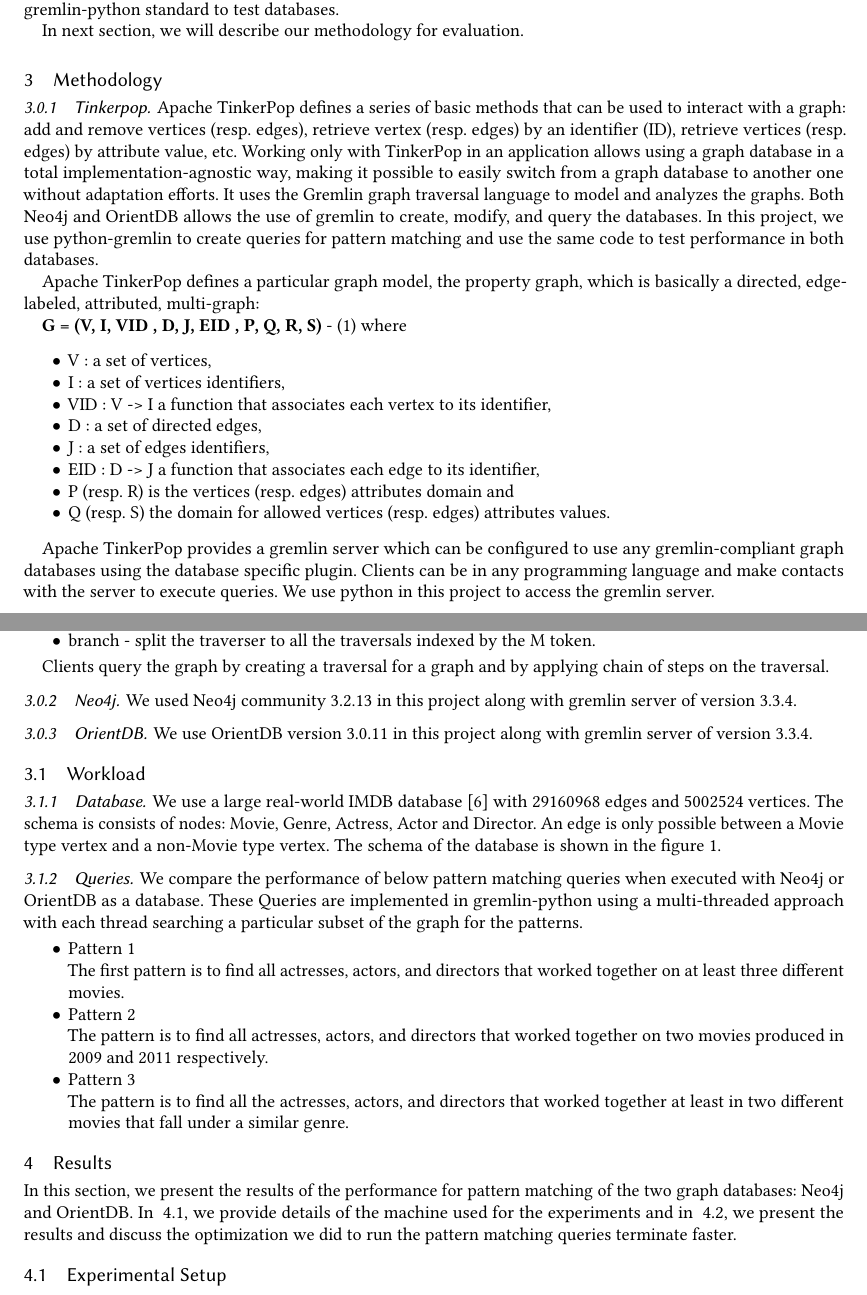
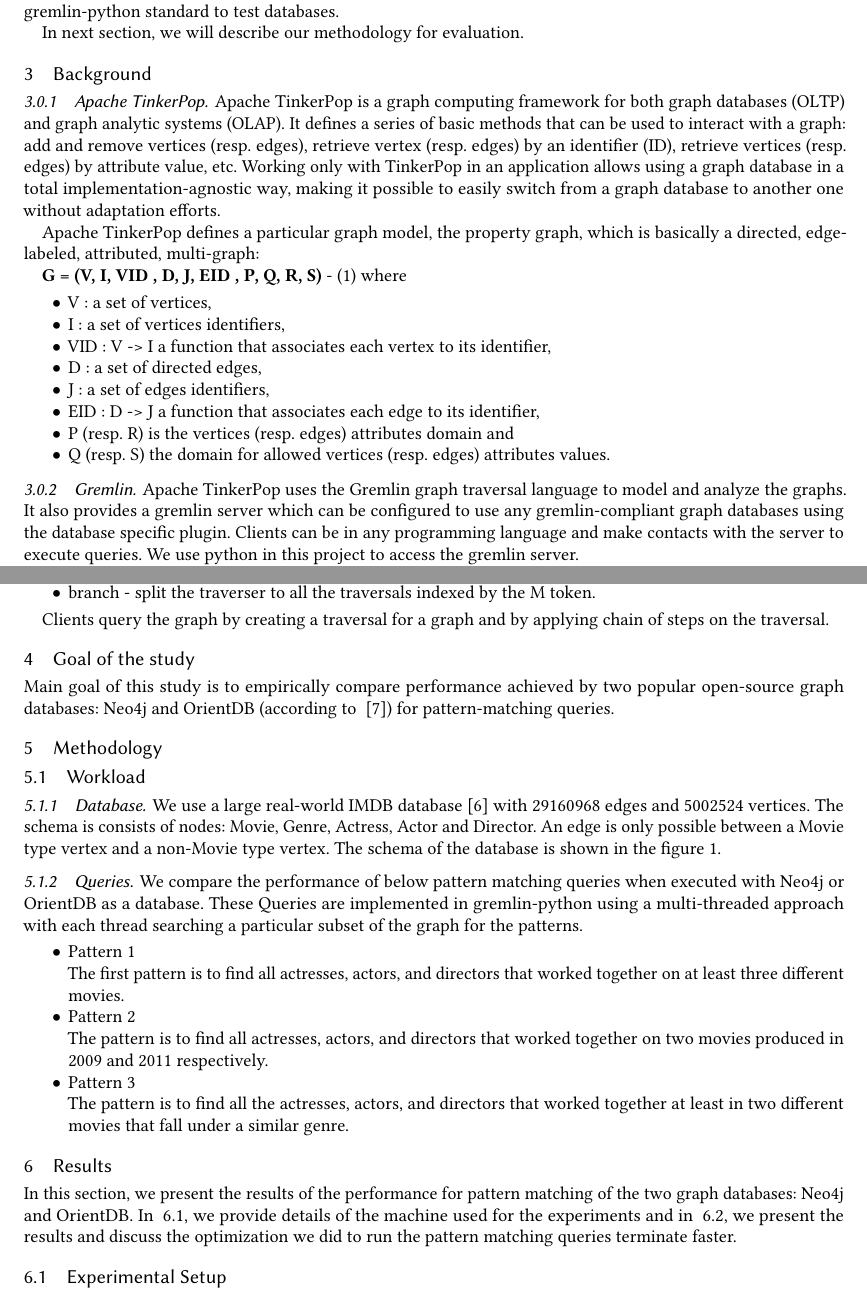
Before and after one commit to asystemsguy/parellel_computing_report, a LaTeX paper (paper.tex, which reads Method.tex): two parts of pages 2 and 3 of 6, joined at a grey line, cut so that both start at the same text. Compiled offline with pdfLaTeX.

Commit message:
some changes

```diff
--- a/Method.tex
+++ b/Method.tex
@@ -1,8 +1,8 @@
-\section{Methodology}
+\section{Background}
 
-\subsubsection{Tinkerpop}
+\subsubsection{Apache TinkerPop}
 
-Apache TinkerPop defines a series of basic methods that can be used to interact with a graph: add and remove vertices (resp. edges), retrieve vertex (resp. edges) by an identifier (ID), retrieve vertices (resp. edges) by attribute value, etc. Working only with TinkerPop in an application allows using a graph database in a total implementation-agnostic way, making it possible to easily switch from a graph database to another one without adaptation efforts. It uses the Gremlin graph traversal language to model and analyzes the graphs. Both Neo4j and OrientDB allows the use of gremlin to create, modify, and query the databases. In this project, we use python-gremlin to create queries for pattern matching and use the same code to test performance in both databases.
+Apache TinkerPop is a graph computing framework for both graph databases (OLTP) and graph analytic systems (OLAP). It defines a series of basic methods that can be used to interact with a graph: add and remove vertices (resp. edges), retrieve vertex (resp. edges) by an identifier (ID), retrieve vertices (resp. edges) by attribute value, etc. Working only with TinkerPop in an application allows using a graph database in a total implementation-agnostic way, making it possible to easily switch from a graph database to another one without adaptation efforts.
 
 Apache TinkerPop defines a particular graph model, the property graph, which is basically a directed, edge-labeled, attributed, multi-graph:
 
@@ -19,7 +19,9 @@
 \item Q (resp. S) the domain for allowed vertices (resp. edges) attributes values.
 \end{itemize}
 
-Apache TinkerPop provides a gremlin server which can be configured to use any gremlin-compliant graph databases using the database specific plugin. Clients can be in any programming language and make contacts with the server to execute queries. We use python in this project to access the gremlin server.
+\subsubsection{Gremlin}
+
+Apache TinkerPop uses the Gremlin graph traversal language to model and analyze the graphs. It also provides a gremlin server which can be configured to use any gremlin-compliant graph databases using the database specific plugin. Clients can be in any programming language and make contacts with the server to execute queries. We use python in this project to access the gremlin server.
 
 Gremlin graph traversal language initially creates a traversal object that represents a graph. It then provides five types of steps to operate and transform that traversal.
 
@@ -33,13 +35,13 @@
 
 Clients query the graph by creating a traversal for a graph and by applying chain of steps on the traversal.
 
-\subsubsection{Neo4j}
+\section{Goal of the study}
 
-We used Neo4j community 3.2.13 in this project along with gremlin server of version 3.3.4.
+Main goal of this study is to empirically compare performance achieved by two popular open-source graph databases: Neo4j and OrientDB (according to ~\cite{dbranking}) for pattern-matching queries.
 
-\subsubsection{OrientDB}
+\section{Methodology}
 
-We use OrientDB version 3.0.11 in this project along with gremlin server of version 3.3.4.
+
 
 \subsection{Workload}
 
```
Also changed, not shown: Intro.tex (+3 -1 lines).
